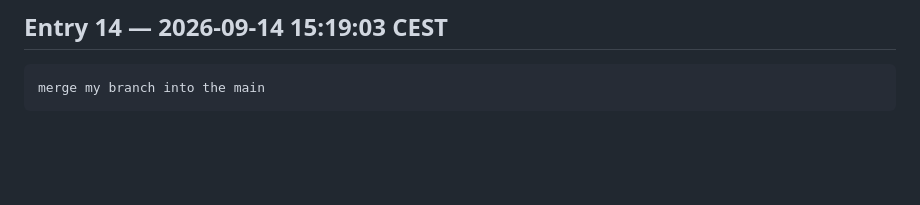
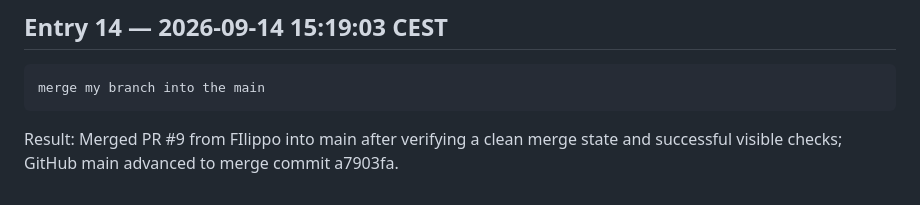
Before and after one commit to AMuscrat/water-under-pressure-case-template---Groupe-5, a Markdown page: prompts/e264169/session-20260914-142807-aqua.md, the part around the change. Rendered like a GitHub page; blank space fills up the shorter version.

Commit message:
Record completed dashboard merge

````diff
--- a/prompts/e264169/session-20260914-142807-aqua.md
+++ b/prompts/e264169/session-20260914-142807-aqua.md
@@ -108,3 +108,5 @@ Pull request: Created PR #9 from FIlippo into main for review; it was not merged
 ```text
 merge my branch into the main
 ```
+
+Result: Merged PR #9 from FIlippo into main after verifying a clean merge state and successful visible checks; GitHub main advanced to merge commit a7903fa.
````
